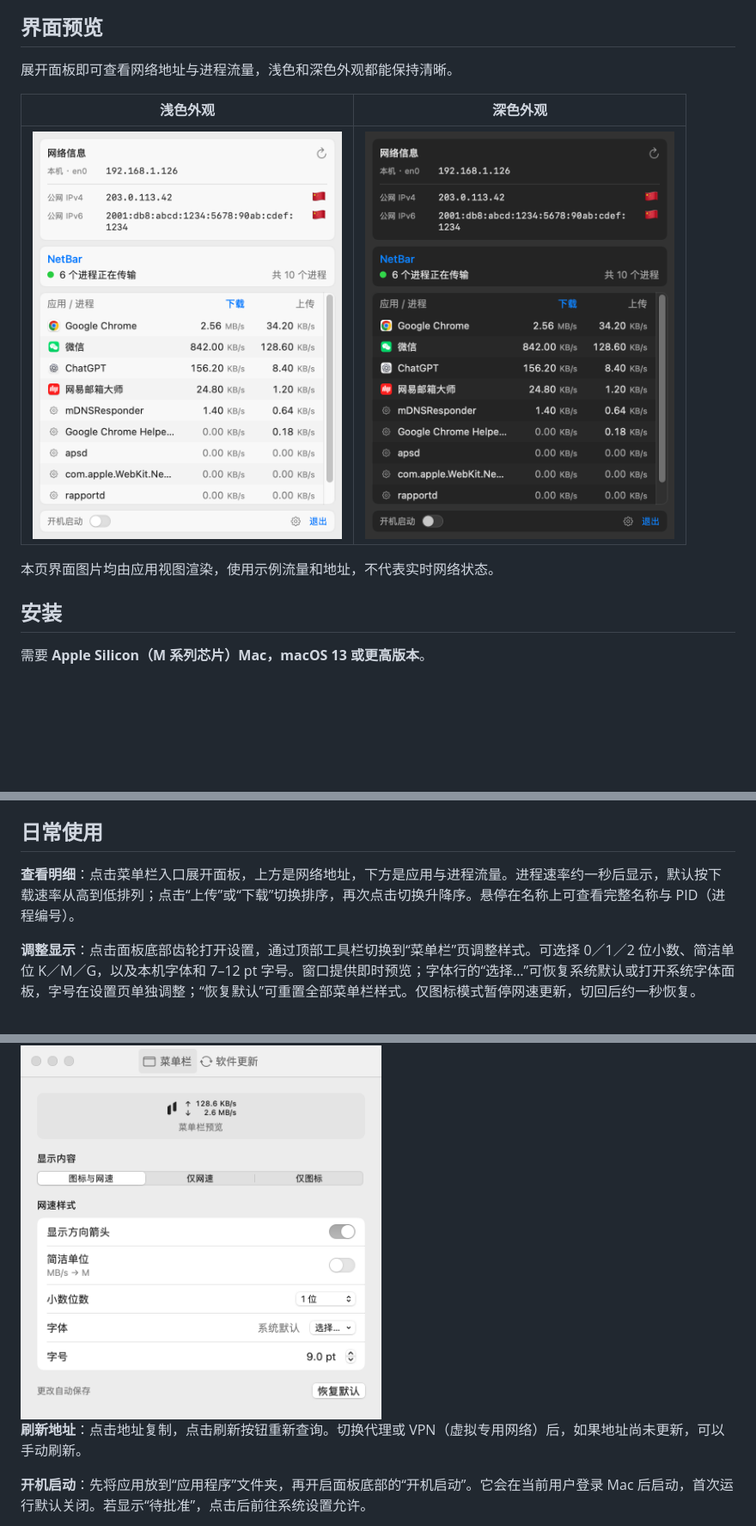
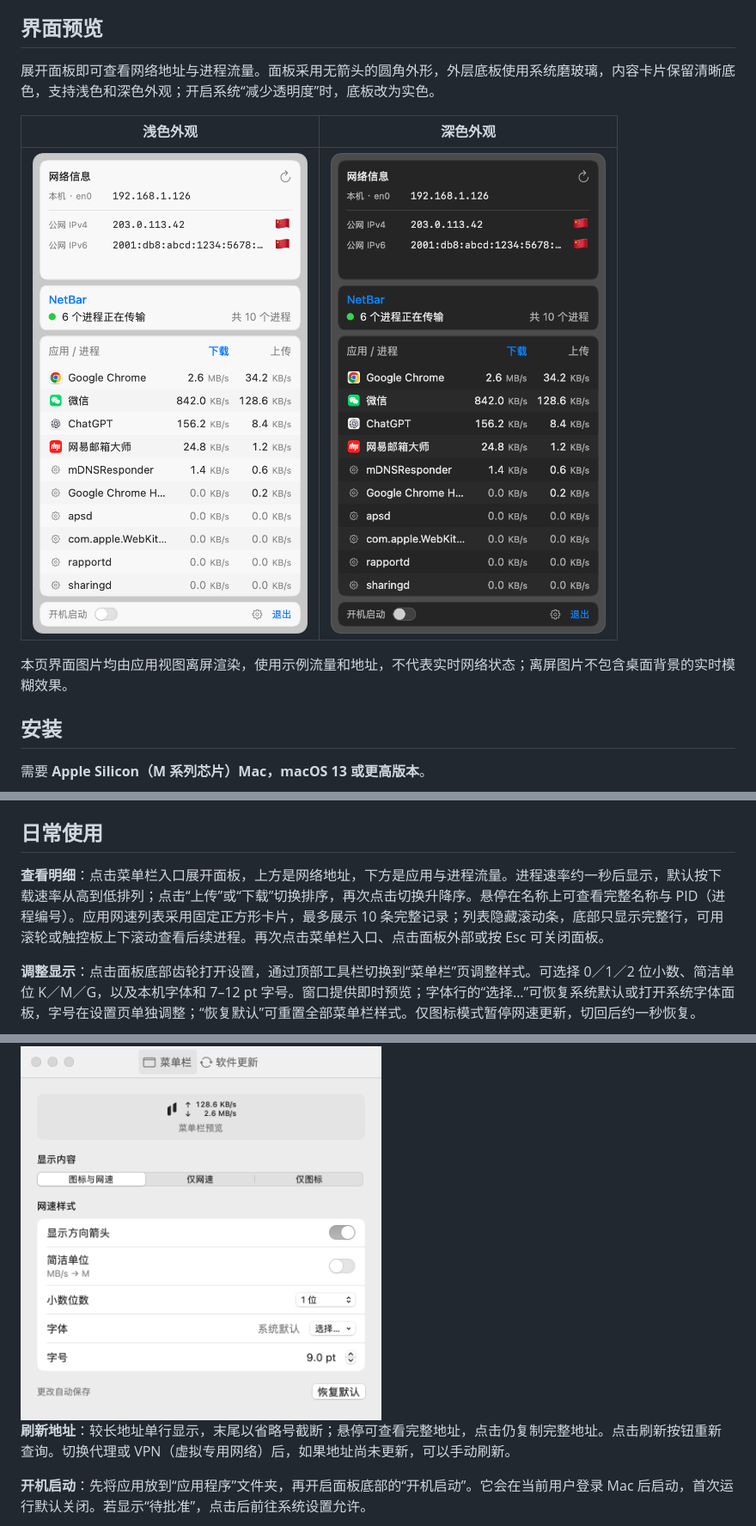
Before and after one commit to hygao1024/net-bar, a Markdown page: README.md, 3 parts joined by grey strips. Shown at 86% size. GitHub-like rendering; pictures changed too: docs/images/panel-dark.png, docs/images/panel-light.png; blank space fills up the shorter version.

```diff
--- a/README.md
+++ b/README.md
@@ -14,13 +14,13 @@ NetBar 是一款轻量的 macOS 菜单栏工具：平时显示上传和下载速
 
 ## 界面预览
 
-展开面板即可查看网络地址与进程流量，浅色和深色外观都能保持清晰。
+展开面板即可查看网络地址与进程流量。面板采用无箭头的圆角外形，外层底板使用系统磨玻璃，内容卡片保留清晰底色，支持浅色和深色外观；开启系统“减少透明度”时，底板改为实色。
 
 | 浅色外观 | 深色外观 |
 | --- | --- |
 | <img src="docs/images/panel-light.png" width="360" alt="NetBar 浅色面板：网络地址、进程上传下载速率及底部操作"> | <img src="docs/images/panel-dark.png" width="360" alt="NetBar 深色面板：网络地址、进程上传下载速率及底部操作"> |
 
-本页界面图片均由应用视图渲染，使用示例流量和地址，不代表实时网络状态。
+本页界面图片均由应用视图离屏渲染，使用示例流量和地址，不代表实时网络状态；离屏图片不包含桌面背景的实时模糊效果。
 
 ## 安装
 
@@ -43,13 +43,13 @@ open dist/NetBar.app
 
 ## 日常使用
 
-**查看明细**：点击菜单栏入口展开面板，上方是网络地址，下方是应用与进程流量。进程速率约一秒后显示，默认按下载速率从高到低排列；点击“上传”或“下载”切换排序，再次点击切换升降序。悬停在名称上可查看完整名称与 PID（进程编号）。
+**查看明细**：点击菜单栏入口展开面板，上方是网络地址，下方是应用与进程流量。进程速率约一秒后显示，默认按下载速率从高到低排列；点击“上传”或“下载”切换排序，再次点击切换升降序。悬停在名称上可查看完整名称与 PID（进程编号）。应用网速列表采用固定正方形卡片，最多展示 10 条完整记录；列表隐藏滚动条，底部只显示完整行，可用滚轮或触控板上下滚动查看后续进程。再次点击菜单栏入口、点击面板外部或按 Esc 可关闭面板。
 
 **调整显示**：点击面板底部齿轮打开设置，通过顶部工具栏切换到“菜单栏”页调整样式。可选择 0／1／2 位小数、简洁单位 K／M／G，以及本机字体和 7–12 pt 字号。窗口提供即时预览；字体行的“选择…”可恢复系统默认或打开系统字体面板，字号在设置页单独调整；“恢复默认”可重置全部菜单栏样式。仅图标模式暂停网速更新，切回后约一秒恢复。
 
 <img src="docs/images/menu-bar-settings.png" width="420" alt="NetBar 菜单栏设置：顶部网速预览，以及显示模式、箭头、单位、小数位、字体和字号选项">
 
-**刷新地址**：点击地址复制，点击刷新按钮重新查询。切换代理或 VPN（虚拟专用网络）后，如果地址尚未更新，可以手动刷新。
+**刷新地址**：较长地址单行显示，末尾以省略号截断；悬停可查看完整地址，点击仍复制完整地址。点击刷新按钮重新查询。切换代理或 VPN（虚拟专用网络）后，如果地址尚未更新，可以手动刷新。
 
 **开机启动**：先将应用放到“应用程序”文件夹，再开启面板底部的“开机启动”。它会在当前用户登录 Mac 后启动，首次运行默认关闭。若显示“待批准”，点击后前往系统设置允许。
 
```
Also changed, not shown: other parts of README.md (+1 -1 lines), AGENTS.md (+3 -3 lines), docs/interface-design.md (+10 -8 lines), 13 other files.
